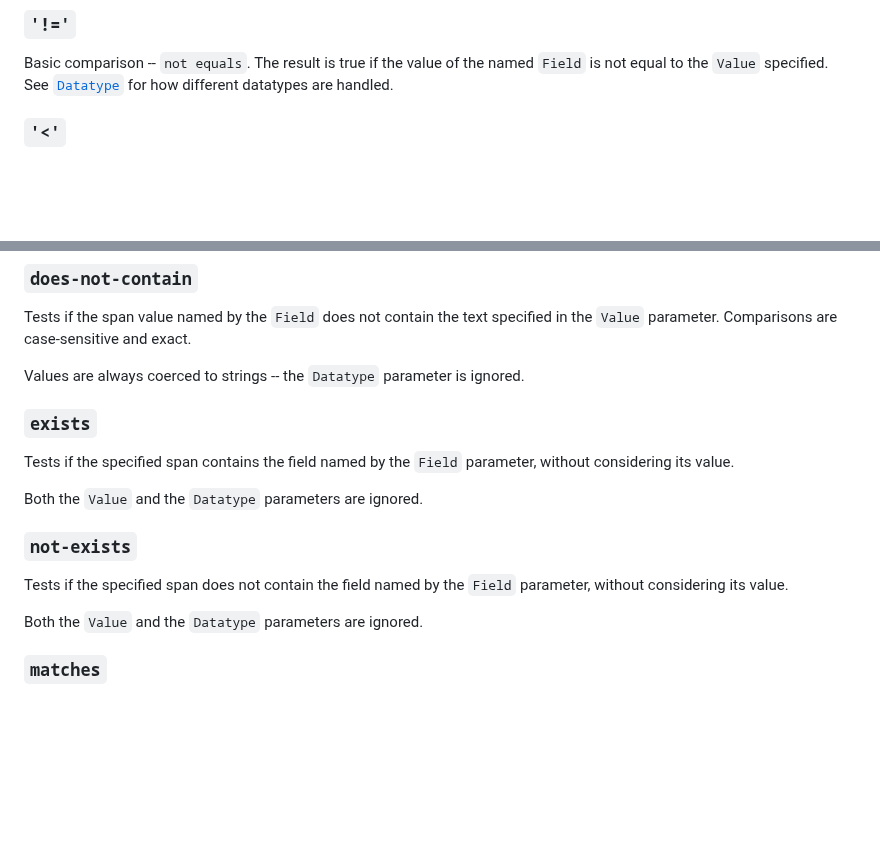
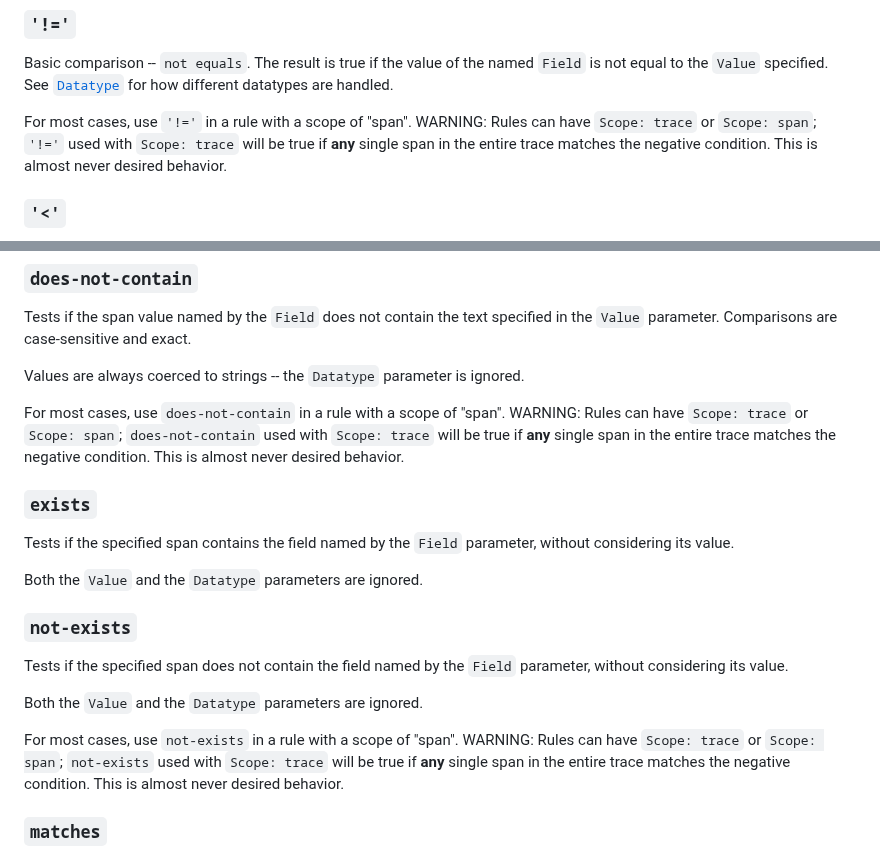
Before and after one commit to honeycombio/refinery, a Markdown page: rules_conditions.md, 2 parts joined by grey strips. Rendered like a GitHub page; blank space fills up the shorter version.

Commit message:
update new conditions doc with warning about negative operators

```diff
--- a/rules_conditions.md
+++ b/rules_conditions.md
@@ -116,6 +116,10 @@ Basic comparison -- `not equals`.
 The result is true if the value of the named `Field` is not equal to the `Value` specified.
 See [`Datatype`](#datatype) for how different datatypes are handled.
 
+For most cases, use `'!='` in a rule with a scope of "span".
+WARNING: Rules can have `Scope: trace` or `Scope: span`; `'!='` used with `Scope: trace` will be true if **any** single span in the entire trace matches the negative condition.
+This is almost never desired behavior.
+
 ### `'<'`
 
 Basic comparison -- `less than`.
@@ -161,6 +165,10 @@ Comparisons are case-sensitive and exact.
 
 Values are always coerced to strings -- the `Datatype` parameter is ignored.
 
+For most cases, use `does-not-contain` in a rule with a scope of "span".
+WARNING: Rules can have `Scope: trace` or `Scope: span`; `does-not-contain` used with `Scope: trace` will be true if **any** single span in the entire trace matches the negative condition.
+This is almost never desired behavior.
+
 ### `exists`
 
 Tests if the specified span contains the field named by the `Field` parameter, without considering its value.
@@ -172,6 +180,10 @@ Both the `Value` and the `Datatype` parameters are ignored.
 Tests if the specified span does not contain the field named by the `Field` parameter, without considering its value.
 
 Both the `Value` and the `Datatype` parameters are ignored.
+
+For most cases, use `not-exists` in a rule with a scope of "span".
+WARNING: Rules can have `Scope: trace` or `Scope: span`; `not-exists` used with `Scope: trace` will be true if **any** single span in the entire trace matches the negative condition.
+This is almost never desired behavior.
 
 ### `matches`
 
```
